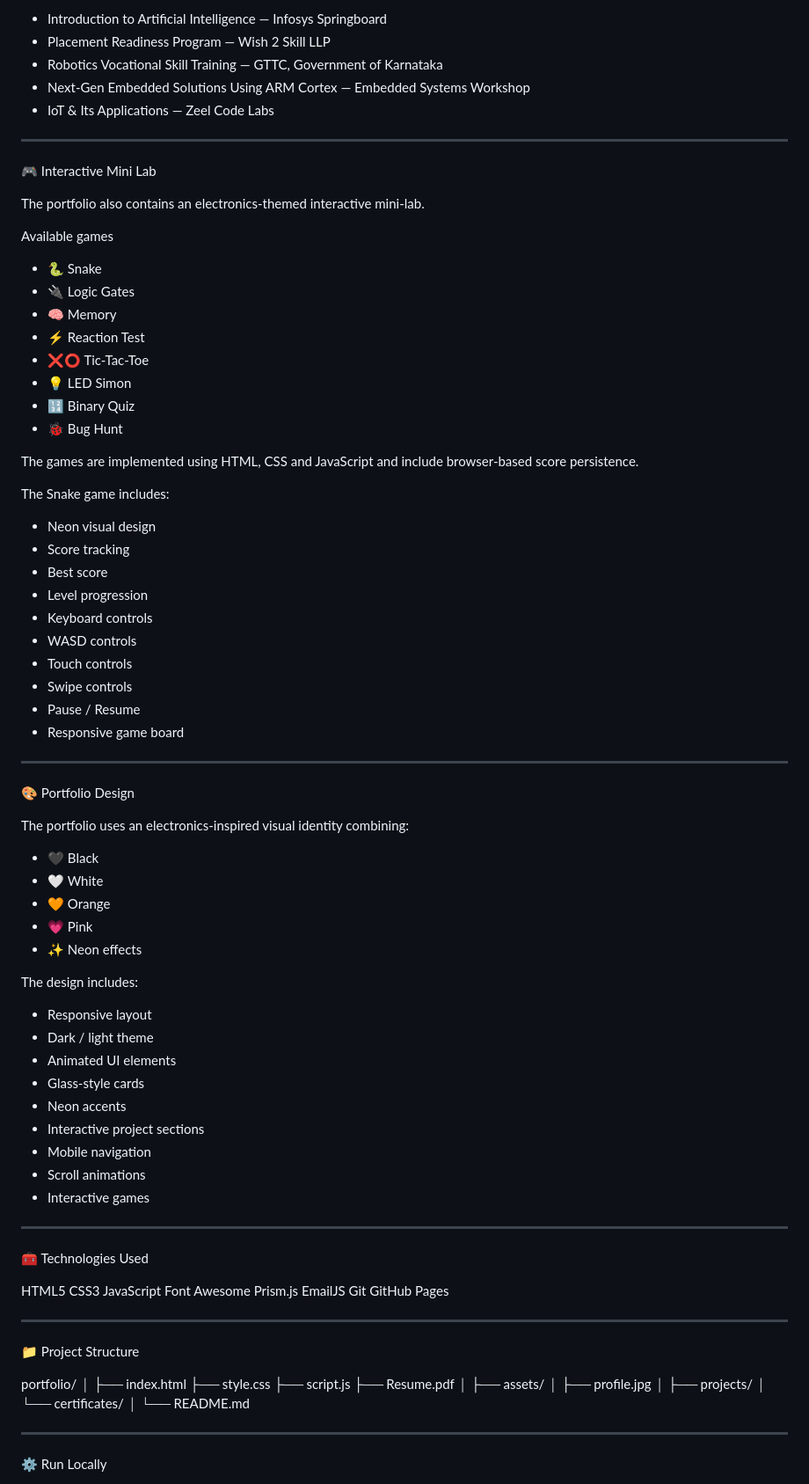
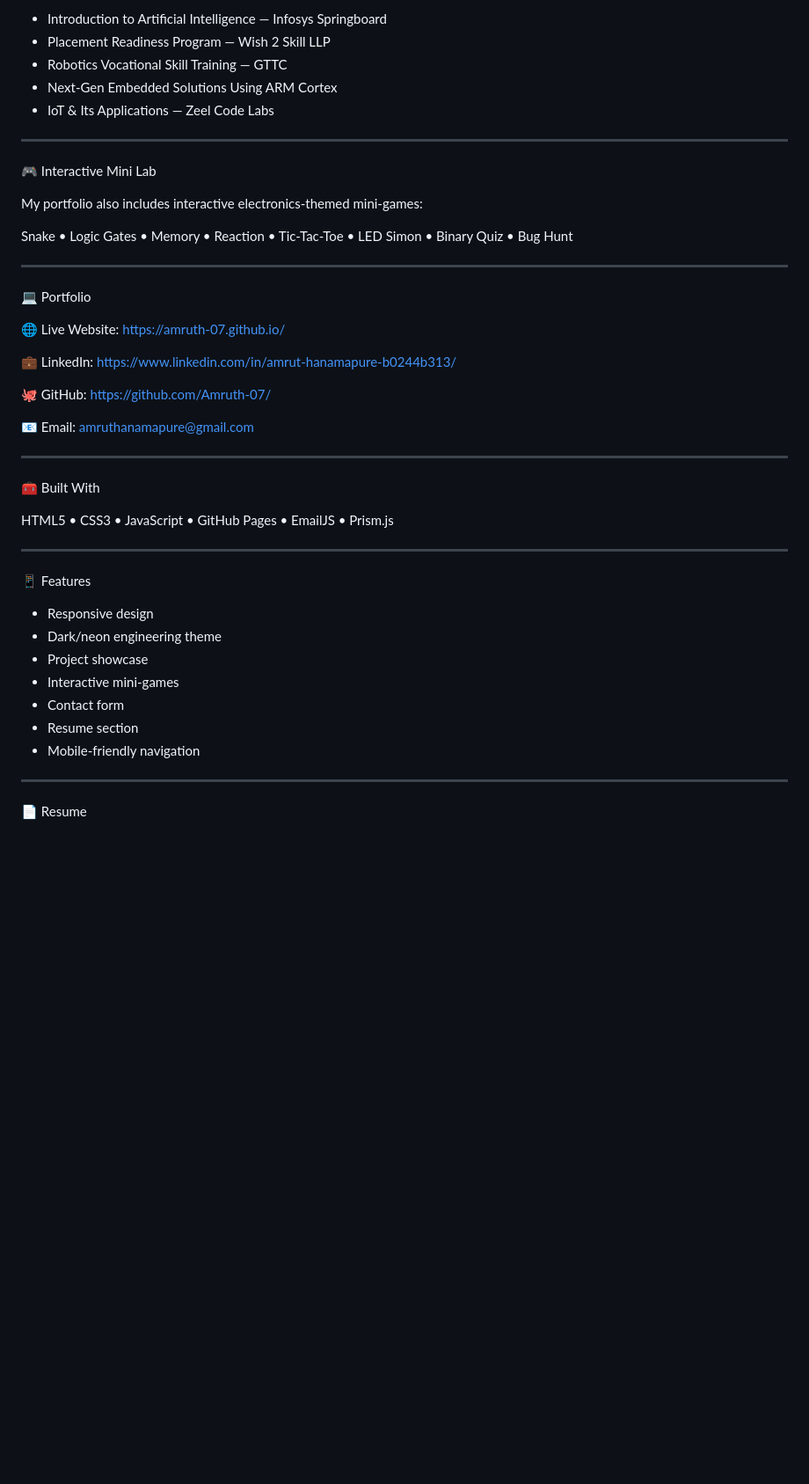
Before and after one commit to Amruth-07/Amruth-07.github.io, a Markdown page: README.md, the part around one of its changes. Shown at 88% size. Rendered like a GitHub page; blank space fills up the shorter version.

Commit message:
Revise README for improved clarity and detail
Updated portfolio content to enhance clarity and detail, including project descriptions and technical skills.

```diff
--- a/README.md
+++ b/README.md
@@ -185,97 +102,52 @@ The portfolio includes certifications and training in:
 - Introduction to Artificial Intelligence — Infosys Springboard
 - Placement Readiness Program — Wish 2 Skill LLP
-- Robotics Vocational Skill Training — GTTC, Government of Karnataka
-- Next-Gen Embedded Solutions Using ARM Cortex — Embedded Systems Workshop
+- Robotics Vocational Skill Training — GTTC
+- Next-Gen Embedded Solutions Using ARM Cortex
 - IoT & Its Applications — Zeel Code Labs
 
 ---
 
 🎮 Interactive Mini Lab
 
-The portfolio also contains an electronics-themed interactive mini-lab.
+My portfolio also includes interactive electronics-themed mini-games:
 
-Available games
-
-- 🐍 Snake
-- 🔌 Logic Gates
-- 🧠 Memory
-- ⚡ Reaction Test
-- ❌⭕ Tic-Tac-Toe
-- 💡 LED Simon
-- 🔢 Binary Quiz
-- 🐞 Bug Hunt
-
-The games are implemented using HTML, CSS and JavaScript and include browser-based score persistence.
-
-The Snake game includes:
-
-- Neon visual design
-- Score tracking
-- Best score
-- Level progression
-- Keyboard controls
-- WASD controls
-- Touch controls
-- Swipe controls
-- Pause / Resume
-- Responsive game board
+Snake • Logic Gates • Memory • Reaction • Tic-Tac-Toe • LED Simon • Binary Quiz • Bug Hunt
 
 ---
 
-🎨 Portfolio Design
+💻 Portfolio
 
-The portfolio uses an electronics-inspired visual identity combining:
+🌐 Live Website:
+https://amruth-07.github.io/
 
-- 🖤 Black
-- 🤍 White
-- 🧡 Orange
-- 💗 Pink
-- ✨ Neon effects
+💼 LinkedIn:
+https://www.linkedin.com/in/amrut-hanamapure-b0244b313/
 
-The design includes:
+🐙 GitHub:
+https://github.com/Amruth-07/
 
-- Responsive layout
-- Dark / light theme
-- Animated UI elements
-- Glass-style cards
-- Neon accents
-- Interactive project sections
-- Mobile navigation
-- Scroll animations
-- Interactive games
+📧 Email:
+amruthanamapure@gmail.com
 
 ---
 
-🧰 Technologies Used
+🧰 Built With
 
-HTML5
-CSS3
-JavaScript
-Font Awesome
-Prism.js
-EmailJS
-Git
-GitHub Pages
+HTML5 • CSS3 • JavaScript • GitHub Pages • EmailJS • Prism.js
 
 ---
 
-📁 Project Structure
+📱 Features
 
-portfolio/
-│
-├── index.html
-├── style.css
-├── script.js
-├── Resume.pdf
-│
-├── assets/
-│   ├── profile.jpg
-│   ├── projects/
-│   └── certificates/
-│
-└── README.md
+- Responsive design
+- Dark/neon engineering theme
+- Project showcase
+- Interactive mini-games
+- Contact form
+- Resume section
+- Mobile-friendly navigation
 
 ---
 
-⚙️ Run Locally
+📄 Resume
 
```
Also changed, not shown: other parts of README.md (+37 -238 lines).
